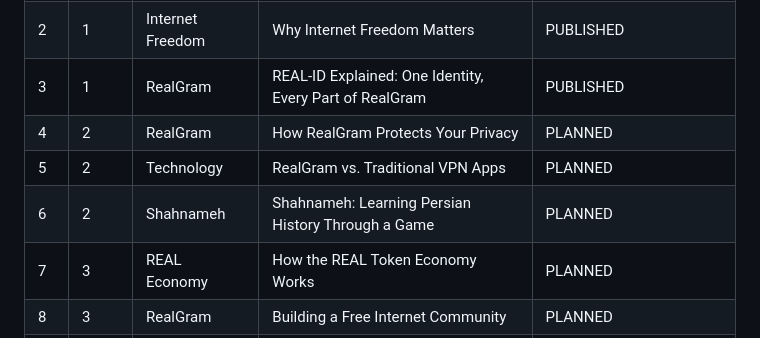
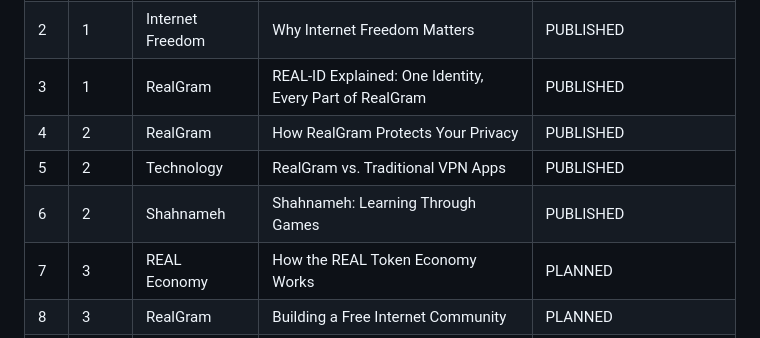
Before and after one commit to XS227/Realgram, a Markdown page: docs/CONTENT_PLAN.md, the part around the change. GitHub-like rendering.

Commit message:
docs: mark week-2 articles PUBLISHED in the content plan
Co-Authored-By: Claude Sonnet 5 <noreply@anthropic.com>

```diff
--- a/docs/CONTENT_PLAN.md
+++ b/docs/CONTENT_PLAN.md
@@ -61,9 +61,9 @@ works" framing, never copied.
 | 1 | 1 | RealGram | Welcome to RealGram | PUBLISHED (already live, 2026-07-20) |
 | 2 | 1 | Internet Freedom | Why Internet Freedom Matters | PUBLISHED |
 | 3 | 1 | RealGram | REAL-ID Explained: One Identity, Every Part of RealGram | PUBLISHED |
-| 4 | 2 | RealGram | How RealGram Protects Your Privacy | PLANNED |
-| 5 | 2 | Technology | RealGram vs. Traditional VPN Apps | PLANNED |
-| 6 | 2 | Shahnameh | Shahnameh: Learning Persian History Through a Game | PLANNED |
+| 4 | 2 | RealGram | How RealGram Protects Your Privacy | PUBLISHED |
+| 5 | 2 | Technology | RealGram vs. Traditional VPN Apps | PUBLISHED |
+| 6 | 2 | Shahnameh | Shahnameh: Learning Through Games | PUBLISHED |
 | 7 | 3 | REAL Economy | How the REAL Token Economy Works | PLANNED |
 | 8 | 3 | RealGram | Building a Free Internet Community | PLANNED |
 | 9 | 3 | RealGram | Digital Identity Without Big Tech | PLANNED |
```
